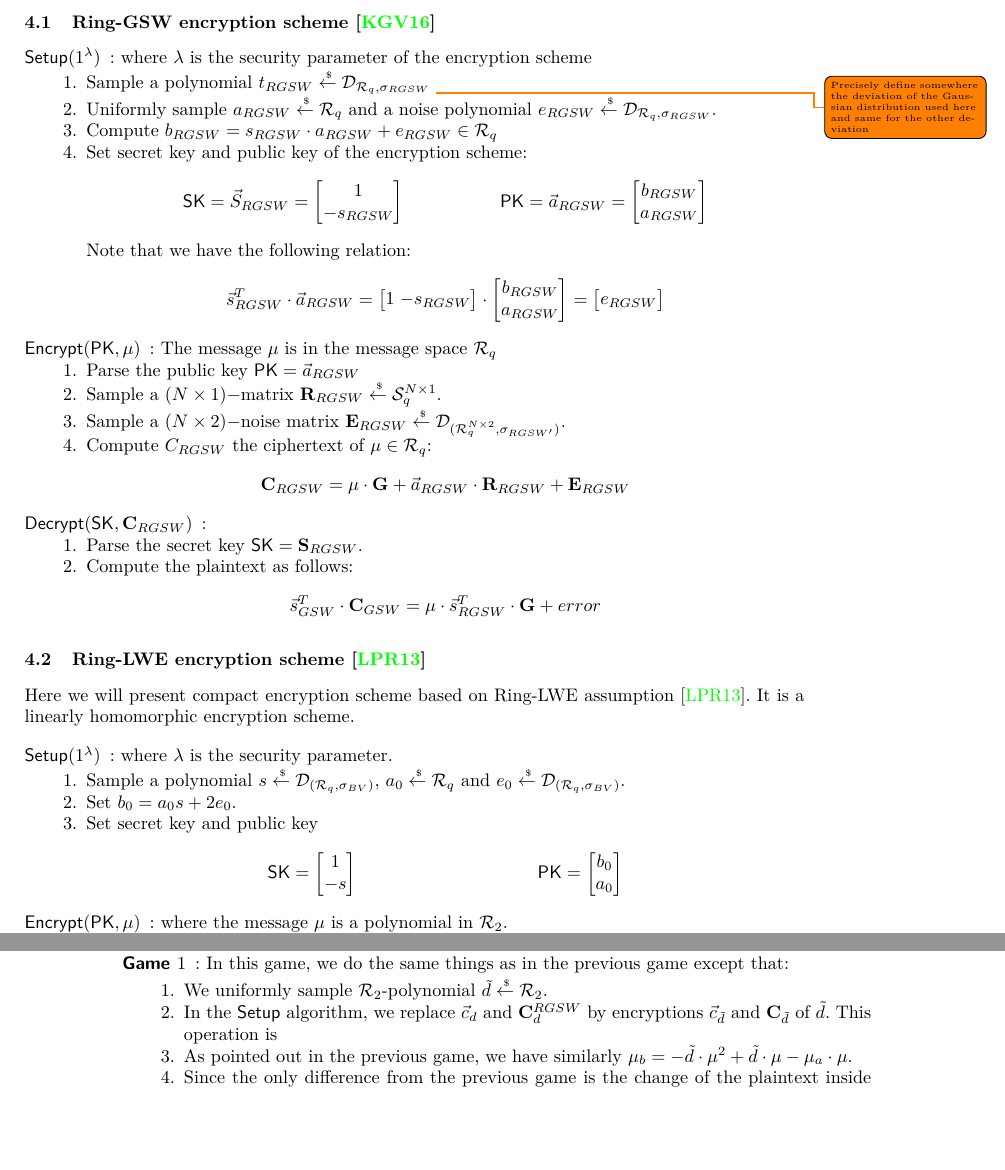
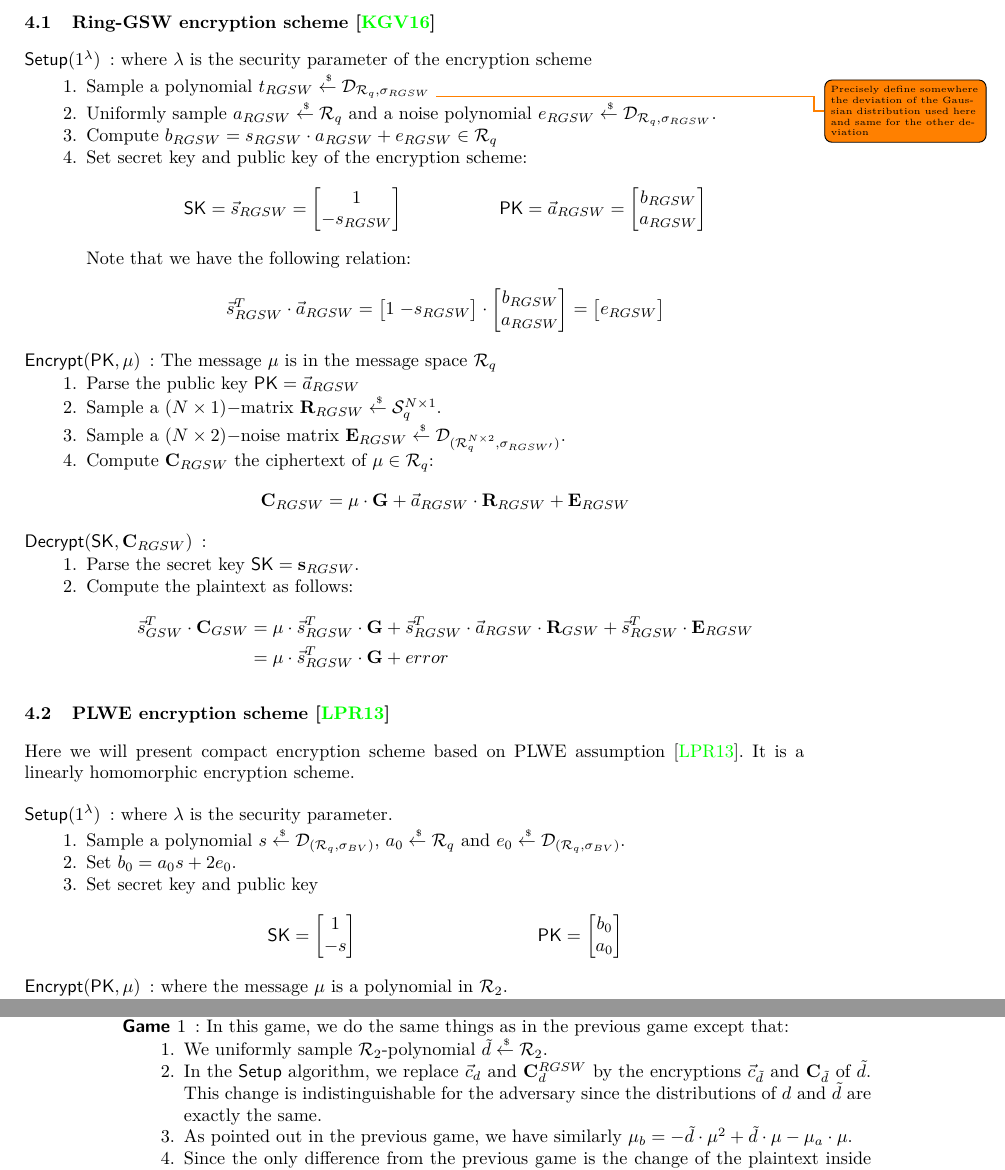
Before and after one commit to qianchen92/DVNIZK, a LaTeX thesis (main.tex, which reads prelim.tex, security.tex): two parts of pages 3 and 8 of 10, joined at a grey line, cut so that both start at the same text, the shorter picture padded with empty space. Compiled offline with pdfLaTeX.

Commit message:
correction syntaxic

```diff
--- a/prelim.tex
+++ b/prelim.tex
@@ -14,7 +14,7 @@ the second PLWE encryption scheme has the advantage that the message space is la
     \item Compute $b_{RGSW} = s_{RGSW} \cdot a_{RGSW} + e_{RGSW} \in \R_q$
     \item Set secret key and public key of the encryption scheme:
       \begin{align*}
-        \SK &= \vec{S}_{RGSW} =\begin{bmatrix} 1 \\ -s_{RGSW} \end{bmatrix}  & \PK &= \vec{a}_{RGSW} =  \begin{bmatrix} b_{RGSW} \\ a_{RGSW}\end{bmatrix}
+        \SK &= \vec{s}_{RGSW} =\begin{bmatrix} 1 \\ -s_{RGSW} \end{bmatrix}  & \PK &= \vec{a}_{RGSW} =  \begin{bmatrix} b_{RGSW} \\ a_{RGSW}\end{bmatrix}
       \end{align*}
       Note that we have the following relation:
       \begin{align*}
@@ -26,17 +26,18 @@ the second PLWE encryption scheme has the advantage that the message space is la
     \item Parse the public key $\PK = \vec{a}_{RGSW}$
     \item Sample a $(N \times 1)-$matrix $\mat{R}_{RGSW} \sample \mathcal{S}_q^{N \times 1}$.
     \item Sample a $(N \times 2)-$noise matrix $\mat{E}_{RGSW} \sample \mathcal{D}_{(\R_q^{N \times 2}, \sigma_{RGSW'})}$.
-    \item Compute $C_{RGSW}$ the ciphertext of $\mu \in \R_q$:
+    \item Compute $\mat{C}_{RGSW}$ the ciphertext of $\mu \in \R_q$:
       \begin{align*}
         \mat{C}_{RGSW} &= \mu \cdot \mat{G} + \vec{a}_{RGSW} \cdot \mat{R}_{RGSW} + \mat{E}_{RGSW}
       \end{align*}
     \end{enumerate}
   \item[$\Dec(\SK, \mat{C}_{RGSW})$]:
     \begin{enumerate}
-    \item Parse the secret key $\SK = \mat{S}_{RGSW}$.
+    \item Parse the secret key $\SK = \mat{s}_{RGSW}$.
     \item Compute the plaintext as follows:
       \begin{align*}
-        \vec{s}_{GSW}^T \cdot \mat{C}_{GSW} &= \mu \cdot \vec{s}_{RGSW}^T \cdot \mat{G} + error
+        \vec{s}_{GSW}^T \cdot \mat{C}_{GSW} &= \mu \cdot \vec{s}_{RGSW}^T \cdot \mat{G} + \vec{s}_{RGSW}^T \cdot \vec{a}_{RGSW} \cdot \mat{R}_{GSW} + \vec{s}_{RGSW}^T \cdot \mat{E}_{RGSW}\\
+        &= \mu \cdot \vec{s}_{RGSW}^T \cdot \mat{G} + error
       \end{align*}
 
     \end{enumerate}
@@ -44,9 +45,9 @@ the second PLWE encryption scheme has the advantage that the message space is la
 
 \end{subsection}
 
-\begin{subsection}{Ring-LWE encryption scheme~\cite{DBLP:conf/eurocrypt/LyubashevskyPR13}}
+\begin{subsection}{PLWE encryption scheme~\cite{DBLP:conf/eurocrypt/LyubashevskyPR13}}
 
-  Here we will present compact encryption scheme based on Ring-LWE assumption~\cite{DBLP:conf/eurocrypt/LyubashevskyPR13}.
+  Here we will present compact encryption scheme based on PLWE assumption~\cite{DBLP:conf/eurocrypt/LyubashevskyPR13}.
   It is a linearly homomorphic encryption scheme.
 
   \begin{description}
--- a/security.tex
+++ b/security.tex
@@ -76,8 +76,8 @@
     \item[\textsf{Game} $1$]: In this game, we do the same things as in the previous game except that:
       \begin{enumerate}
       \item We uniformly sample $\R_2$-polynomial $\tilde{d} \sample \R_2$.
-      \item In the $\Setup$ algorithm, we replace $\vec{c}_d$ and $\mat{C}_d^{RGSW}$ by encryptions $\vec{c}_{\tilde{d}}$ and $\mat{C}_{\tilde{d}}$ of $\tilde{d}$.
-        This operation is
+      \item In the $\Setup$ algorithm, we replace $\vec{c}_d$ and $\mat{C}_d^{RGSW}$ by the encryptions $\vec{c}_{\tilde{d}}$ and $\mat{C}_{\tilde{d}}$ of $\tilde{d}$.
+        This change is indistinguishable for the adversary since the distributions of $d$ and $\tilde{d}$ are exactly the same.
       \item As pointed out in the previous game, we have similarly $\mu_b = - \tilde{d} \cdot \mu^2 + \tilde{d} \cdot \mu - \mu_a \cdot \mu$.
       \item Since the only difference from the previous game is the change of the plaintext inside of an encryption IND-CPA.
         The advantage of $Adv_1(\Adv)$ adversary in \textsf{Game} $1$ verifies:
```
Also changed, not shown: StateOfArt.tex (+2 -2 lines), construction.tex (+2 -2 lines), def.tex (+5 -5 lines), intro.tex (+2 -2 lines), prelim.tex (4 more changed lines), security.tex (2 more changed lines).
